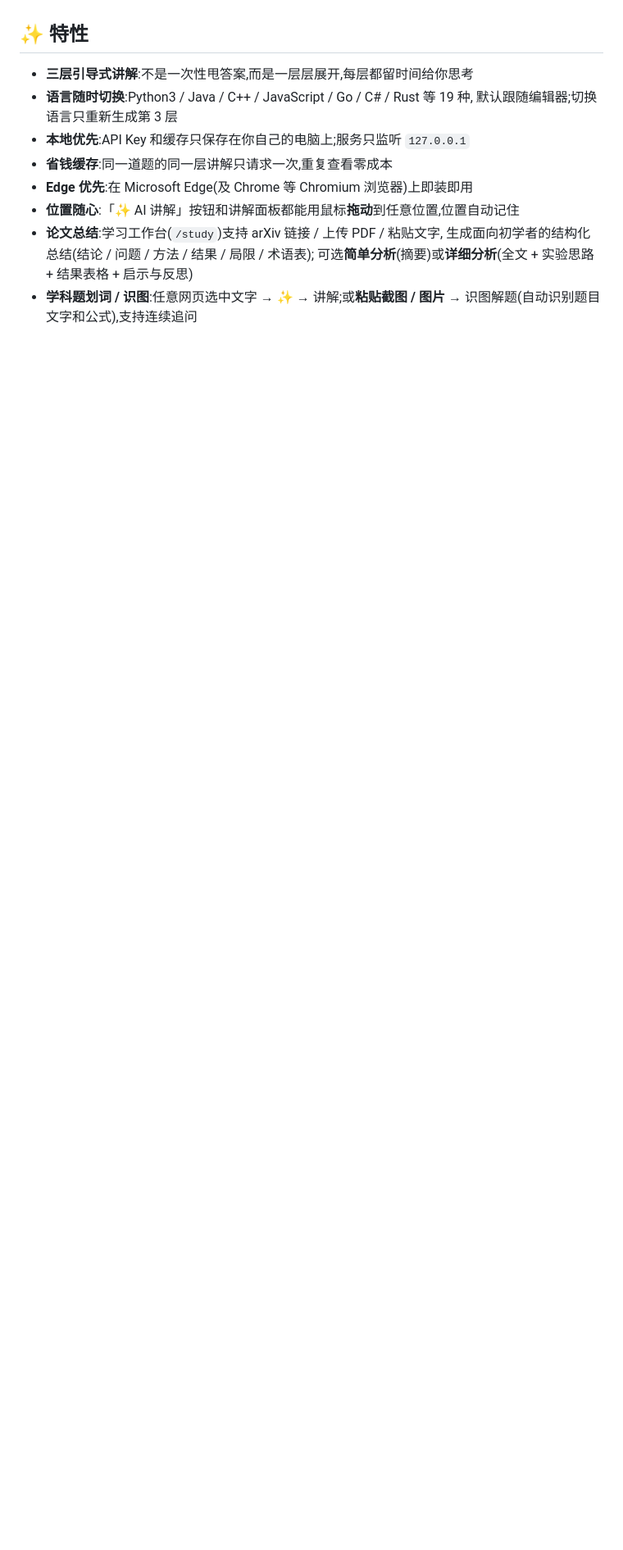
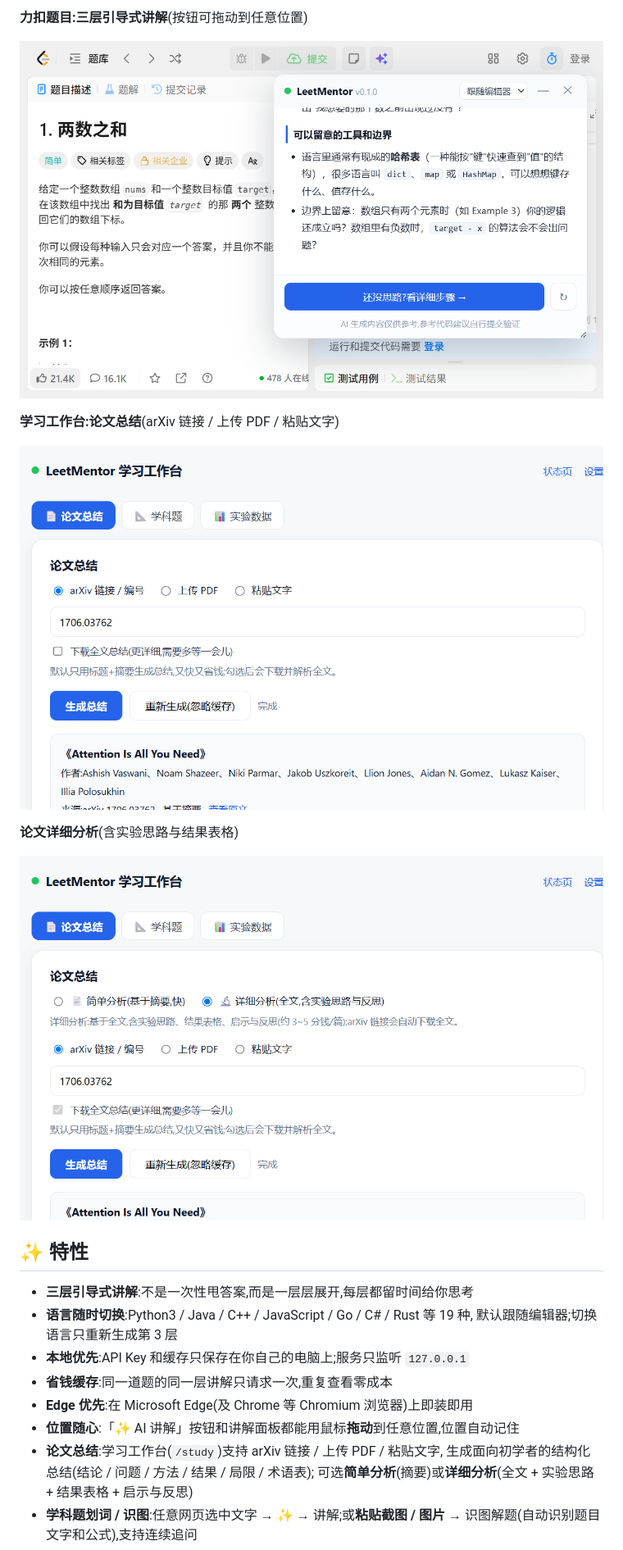
Before and after one commit to wuyong34/leetmentor, a Markdown page: README.md, the part around the change printed below. Shown: that part at 82% size. Drawn GitHub-style; pictures changed too: docs/images/panel-leetcode.png (added), docs/images/workbench-paper-detail.png (added), docs/images/workbench-paper.png (added); blank space fills up the shorter version.

Commit message:
README 顶部新增快速开始与效果预览(截图)

```diff
--- a/README.md
+++ b/README.md
@@ -5,3 +17,14 @@
+**力扣题目:三层引导式讲解**(按钮可拖动到任意位置)
+
+![力扣三层讲解](docs/images/panel-leetcode.png)
+
+**学习工作台:论文总结**(arXiv 链接 / 上传 PDF / 粘贴文字)
+
+![论文总结](docs/images/workbench-paper.png)
+
+**论文详细分析**(含实验思路与结果表格)
+
+![论文详细分析](docs/images/workbench-paper-detail.png)
 
 ## ✨ 特性
 
```
Also changed, not shown: other parts of README.md (+15 -3 lines).
